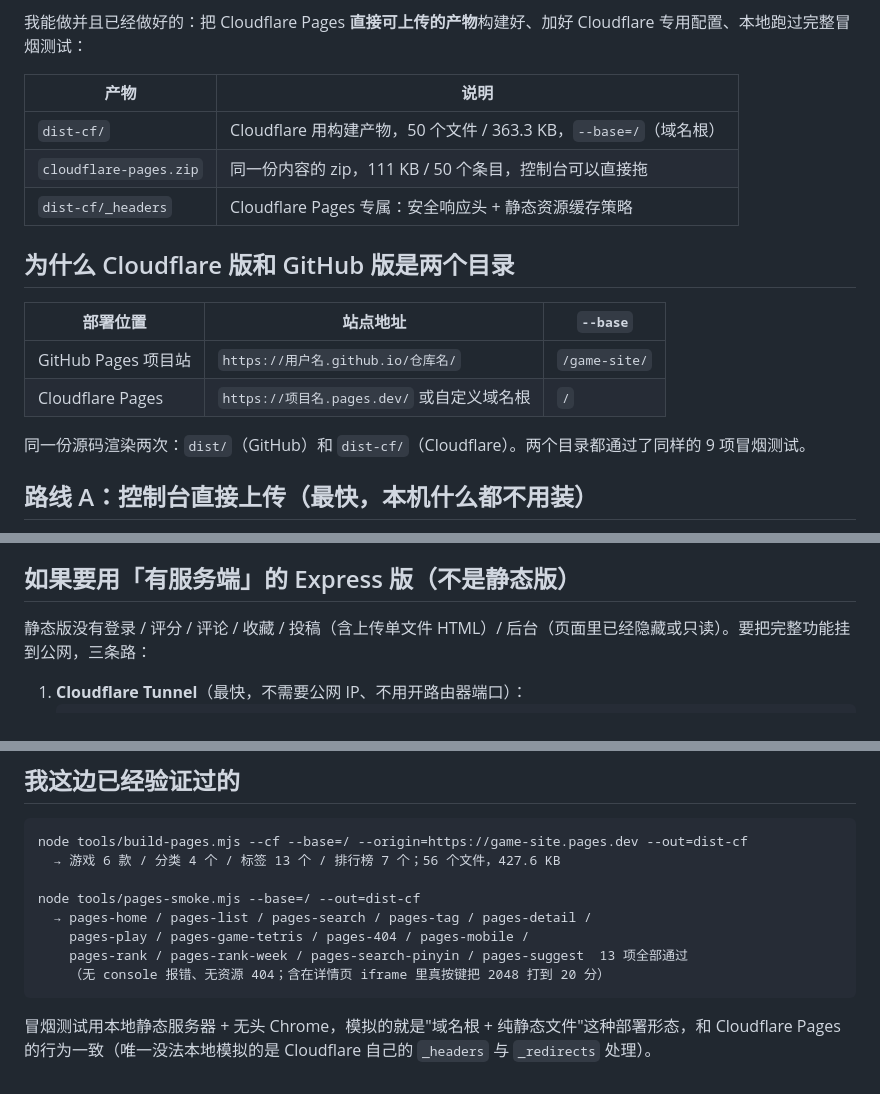
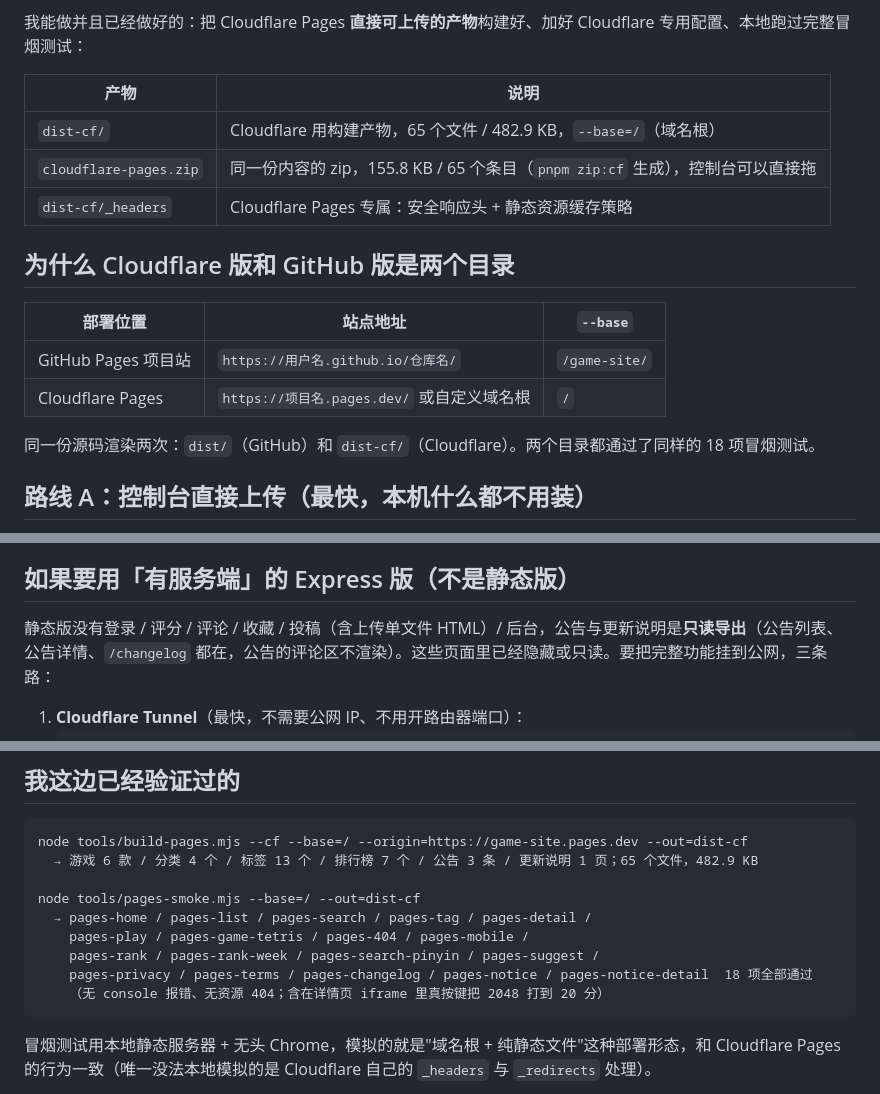
Before and after one commit to MechJeb-Kerman/game-site, a Markdown page: DEPLOY-CLOUDFLARE.md, 3 parts joined by grey strips. Rendered like a GitHub page.

Commit message:
docs: 同步静态部署文档的产物与冒烟项数
- DEPLOY-CLOUDFLARE.md：静态版能力说明补公告（只读导出）/ 隐藏公告评论；
dist-cf 65 个文件 482.9 KB、zip 155.8 KB / 65 个条目（pnpm zip:cf 实测）、
冒烟 9 项 → 18 项并列出新增的 pages-privacy / pages-terms /
pages-changelog / pages-notice / pages-notice-detail
- DEPLOY-GITHUB-PAGES.md：静态产物 47 个 347.8 KB → 64 个 482.2 KB

````diff
--- a/DEPLOY-CLOUDFLARE.md
+++ b/DEPLOY-CLOUDFLARE.md
@@ -8,8 +8,8 @@
 
 | 产物 | 说明 |
 | --- | --- |
-| `dist-cf/` | Cloudflare 用构建产物，50 个文件 / 363.3 KB，`--base=/`（域名根） |
-| `cloudflare-pages.zip` | 同一份内容的 zip，111 KB / 50 个条目，控制台可以直接拖 |
+| `dist-cf/` | Cloudflare 用构建产物，65 个文件 / 482.9 KB，`--base=/`（域名根） |
+| `cloudflare-pages.zip` | 同一份内容的 zip，155.8 KB / 65 个条目（`pnpm zip:cf` 生成），控制台可以直接拖 |
 | `dist-cf/_headers` | Cloudflare Pages 专属：安全响应头 + 静态资源缓存策略 |
 
 ## 为什么 Cloudflare 版和 GitHub 版是两个目录
@@ -19,7 +19,7 @@
 | GitHub Pages 项目站 | `https://用户名.github.io/仓库名/` | `/game-site/` |
 | Cloudflare Pages | `https://项目名.pages.dev/` 或自定义域名根 | `/` |
 
-同一份源码渲染两次：`dist/`（GitHub）和 `dist-cf/`（Cloudflare）。两个目录都通过了同样的 9 项冒烟测试。
+同一份源码渲染两次：`dist/`（GitHub）和 `dist-cf/`（Cloudflare）。两个目录都通过了同样的 18 项冒烟测试。
 
 ## 路线 A：控制台直接上传（最快，本机什么都不用装）
 
@@ -89,7 +89,7 @@ CI 场景可以直接用 API Token（`CLOUDFLARE_API_TOKEN` + `CLOUDFLARE_ACCOUN
 
 ## 如果要用「有服务端」的 Express 版（不是静态版）
 
-静态版没有登录 / 评分 / 评论 / 收藏 / 投稿（含上传单文件 HTML）/ 后台（页面里已经隐藏或只读）。要把完整功能挂到公网，三条路：
+静态版没有登录 / 评分 / 评论 / 收藏 / 投稿（含上传单文件 HTML）/ 后台，公告与更新说明是**只读导出**（公告列表、公告详情、`/changelog` 都在，公告的评论区不渲染）。这些页面里已经隐藏或只读。要把完整功能挂到公网，三条路：
 
 1. **Cloudflare Tunnel**（最快，不需要公网 IP、不用开路由器端口）：
    ```powershell
@@ -115,12 +115,13 @@ CI 场景可以直接用 API Token（`CLOUDFLARE_API_TOKEN` + `CLOUDFLARE_ACCOUN
 
 ```
 node tools/build-pages.mjs --cf --base=/ --origin=https://game-site.pages.dev --out=dist-cf
-  → 游戏 6 款 / 分类 4 个 / 标签 13 个 / 排行榜 7 个；56 个文件，427.6 KB
+  → 游戏 6 款 / 分类 4 个 / 标签 13 个 / 排行榜 7 个 / 公告 3 条 / 更新说明 1 页；65 个文件，482.9 KB
 
 node tools/pages-smoke.mjs --base=/ --out=dist-cf
   → pages-home / pages-list / pages-search / pages-tag / pages-detail /
     pages-play / pages-game-tetris / pages-404 / pages-mobile /
-    pages-rank / pages-rank-week / pages-search-pinyin / pages-suggest  13 项全部通过
+    pages-rank / pages-rank-week / pages-search-pinyin / pages-suggest /
+    pages-privacy / pages-terms / pages-changelog / pages-notice / pages-notice-detail  18 项全部通过
     （无 console 报错、无资源 404；含在详情页 iframe 里真按键把 2048 打到 20 分）
 ```
 
````
Also changed, not shown: DEPLOY-GITHUB-PAGES.md (+1 -1 lines).
